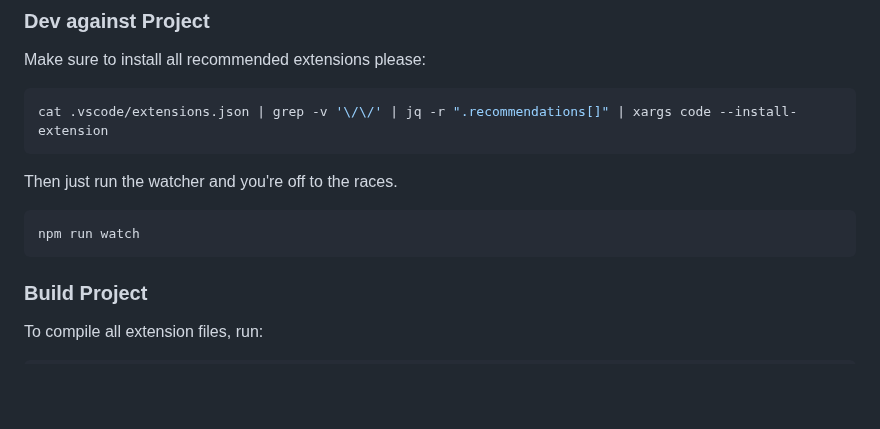
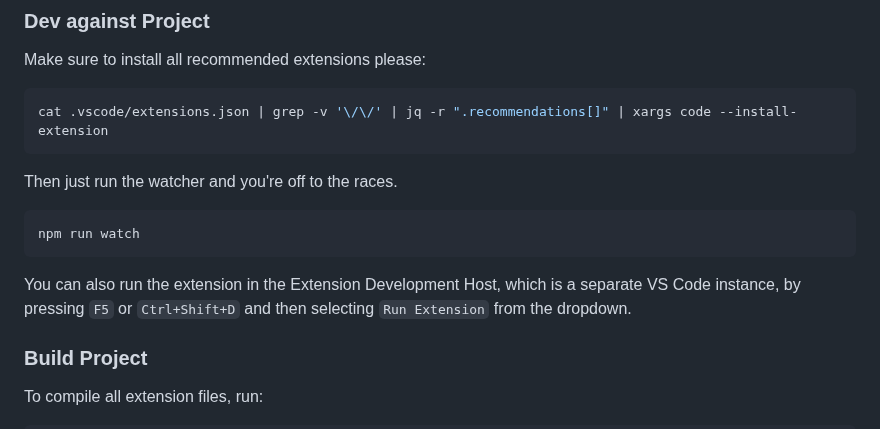
Before and after one commit to stateful/vscode-runme, a Markdown page: CONTRIBUTING.md, the part around the change. GitHub-like rendering; blank space fills up the shorter version.

````diff
--- a/CONTRIBUTING.md
+++ b/CONTRIBUTING.md
@@ -119,6 +119,8 @@ Then just run the watcher and you're off to the races.
 ```sh {"background":"true","id":"01HF7VQMH8ESX1EFV4PD922S8P","name":"npm-watch"}
 npm run watch
 ```
+
+You can also run the extension in the Extension Development Host, which is a separate VS Code instance, by pressing `F5` or `Ctrl+Shift+D` and then selecting `Run Extension` from the dropdown.
 
 ### Build Project
 
````
